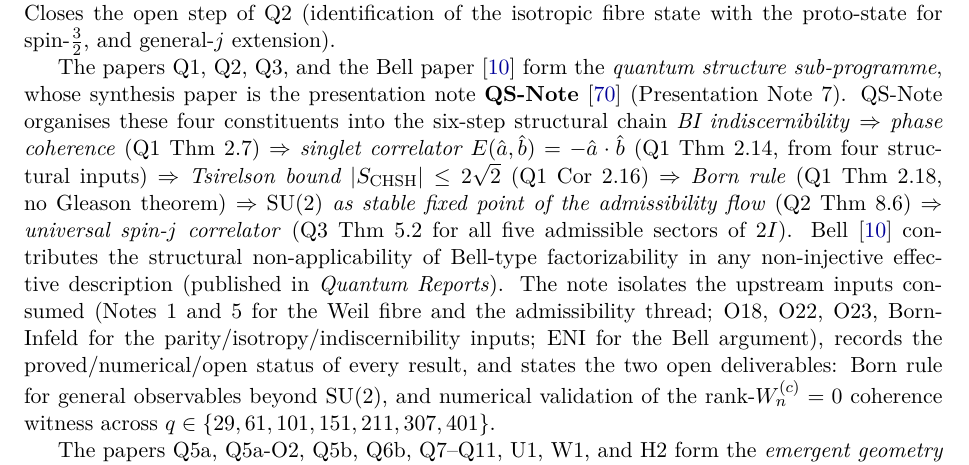
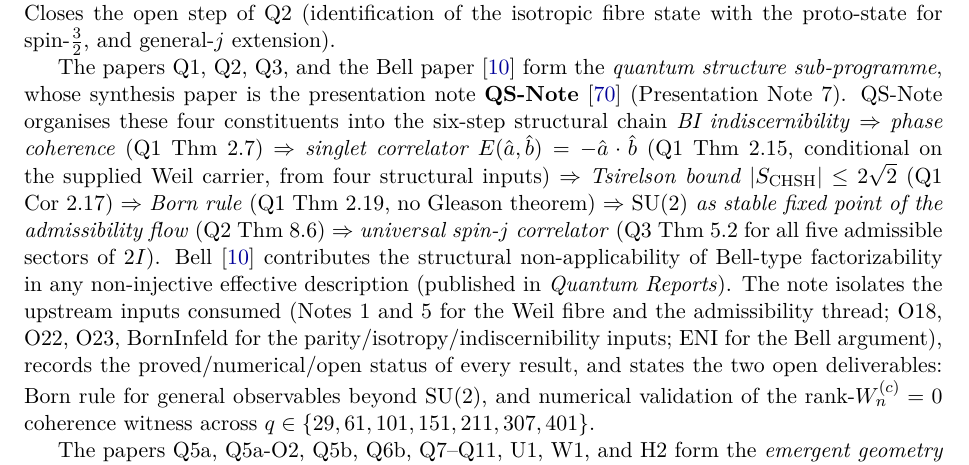
Before and after one commit to Cosmochrony/program, a LaTeX paper (tex/program.tex): part of page 14 of 63, cut so that both start at the same text. Compiled offline with pdfLaTeX.

Commit message:
Fix stale Q1 theorem numbers from the 2026-08-01 renumbering cascade
Q1 v1.1.2's new OBS-002 remark shifted its shared theorem counter:
thm:singlet-correlator 2.14->2.15, cor:tsirelson-unconditional
2.16->2.17, thm:born-rule 2.18->2.19 (Thm 2.7 unchanged). This
registry's QS-Note structural-chain description (l.932-936) hardcoded
the stale numbers, since cross-repo LaTeX \ref{} isn't possible.
Also added the carrier-supplied qualifier to the singlet-correlator
step, matching Q1's own corrected framing.

```diff
--- a/tex/program.tex
+++ b/tex/program.tex
@@ -931,9 +931,9 @@ A Structural Roadmap and Paper Inventory}
     QS-Note organises these four constituents into the six-step structural chain
     \emph{BI indiscernibility} $\Rightarrow$ \emph{phase coherence} (Q1 Thm~2.7)
     $\Rightarrow$ \emph{singlet correlator $E(\hat{a},\hat{b}) = -\hat{a}\cdot\hat{b}$}
-    (Q1 Thm~2.14, from four structural inputs)
-    $\Rightarrow$ \emph{Tsirelson bound $|S_{\mathrm{CHSH}}| \leq 2\sqrt{2}$} (Q1 Cor~2.16)
-    $\Rightarrow$ \emph{Born rule} (Q1 Thm~2.18, no Gleason theorem)
+    (Q1 Thm~2.15, conditional on the supplied Weil carrier, from four structural inputs)
+    $\Rightarrow$ \emph{Tsirelson bound $|S_{\mathrm{CHSH}}| \leq 2\sqrt{2}$} (Q1 Cor~2.17)
+    $\Rightarrow$ \emph{Born rule} (Q1 Thm~2.19, no Gleason theorem)
     $\Rightarrow$ \emph{$\SU(2)$ as stable fixed point of the admissibility flow}
     (Q2 Thm~8.6)
     $\Rightarrow$ \emph{universal spin-$j$ correlator} (Q3 Thm~5.2 for all five admissible
```
